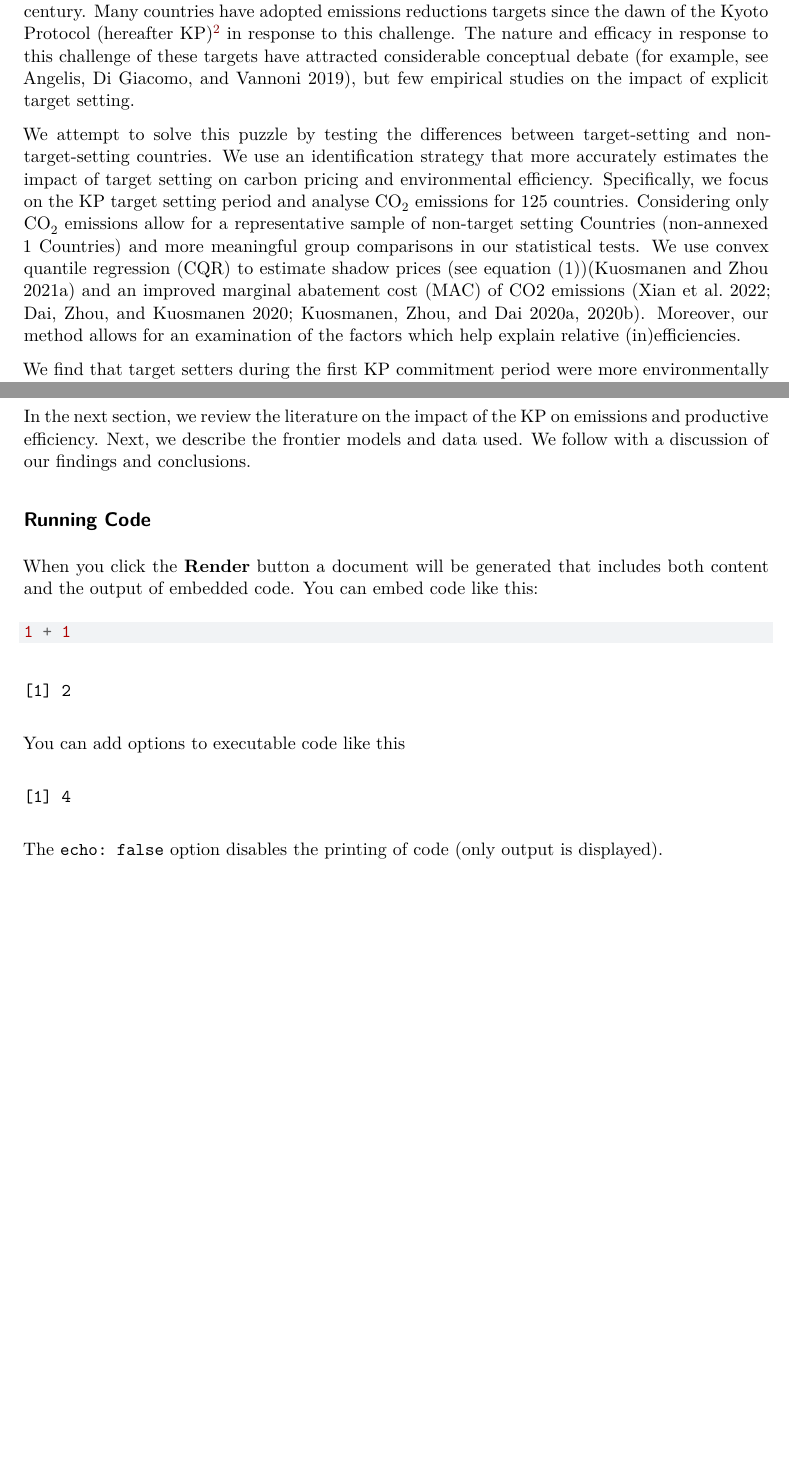
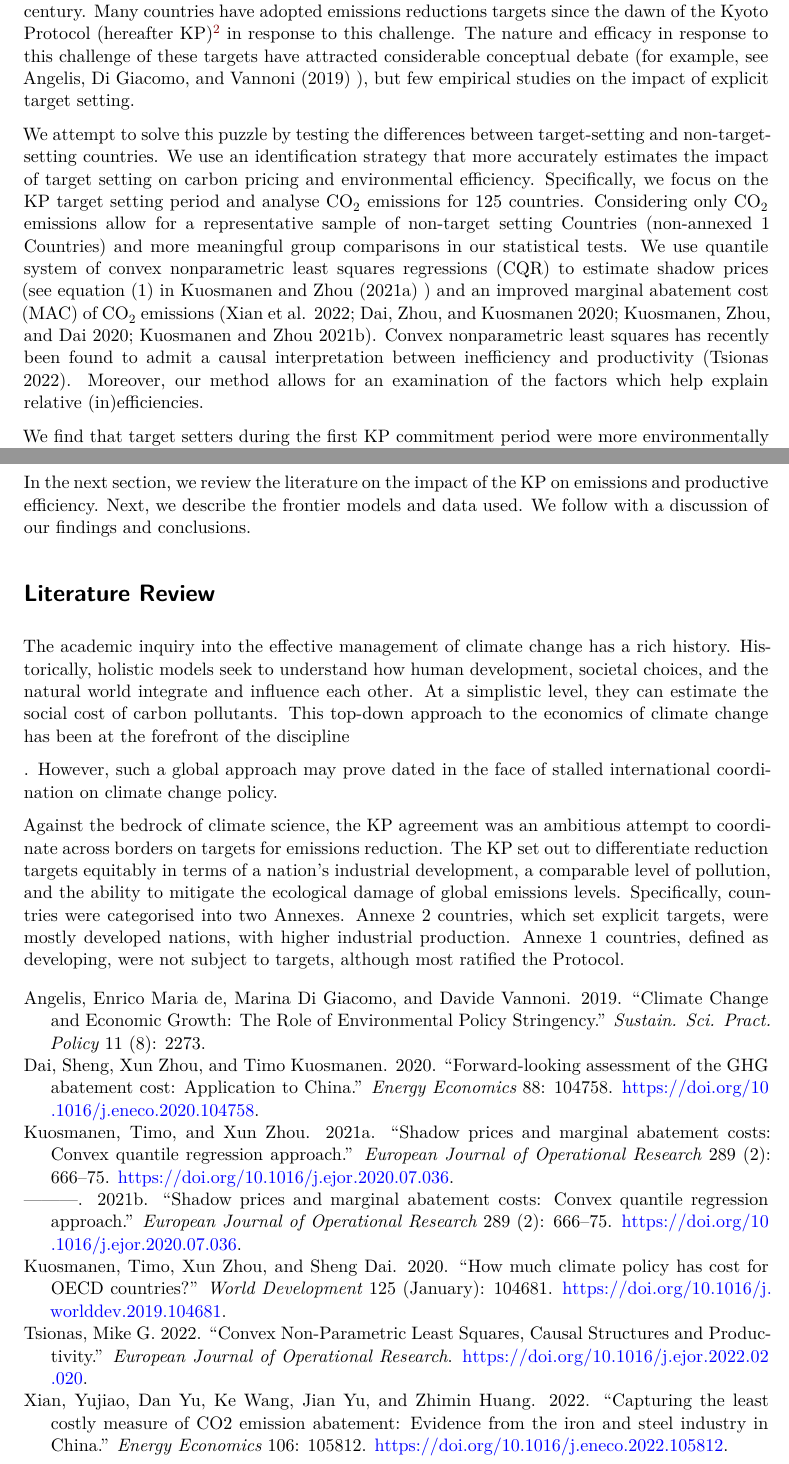
Before and after one commit to barryquinn1/lurking_in_shadows, a Quarto document (EE_R&R.qmd): two parts of pages 2 and 3 of 3, joined at a grey line, cut so that both start at the same text, the shorter picture padded with empty space. Rendered offline with R 4.5, knitr and Pandoc in place of Quarto, then LaTeX, with nearby package versions.

Commit message:
from macbook

````diff
--- a/EE_R&R.qmd
+++ b/EE_R&R.qmd
@@ -8,6 +8,7 @@ format:
   pdf:
     keep-tex: true
 editor: visual
+bibliography: references.bib
 ---
 
 ## Abstract
@@ -18,9 +19,13 @@ This paper studies the impact of CO~2~ emissions target setting. We empirically
 
 ## Introduction
 
-The World Health Organization predicts significant health risks associated with climate change. Their analysis estimates around 250,000 additional deaths per year from 2030 to 2050, assuming the status quo of current abatement practices and global economic growth^[These statistics are taken from the WHO factsheet on climate change and health <https://www.who.int/news-room/fact-sheets/detail/climate-change-and-health>]. The reduction of greenhouse emissions and the impact on climate change are existential challenges of the 21st century. Many countries have adopted emissions reductions targets since the dawn of the Kyoto Protocol (hereafter KP)^[The KP was principled on the idea of hard targets for emissions reduction for industrialised nations and the EU. These were developed in tandem with carbon trading mechanisms, the largest of which is the EU Emissions Trading System (EU-ETS). These developments brought not just matters of environmental production efficiency to the fore but also those relating to carbon price discovery.] in response to this challenge. The nature and efficacy in response to this challenge of these targets have attracted considerable conceptual debate (for example, see Angelis, Di Giacomo, and Vannoni 2019), but few empirical studies on the impact of explicit target setting.
+The World Health Organization predicts significant health risks associated with climate change. Their analysis estimates around 250,000 additional deaths per year from 2030 to 2050, assuming the status quo of current abatement practices and global economic growth[^1]. The reduction of greenhouse emissions and the impact on climate change are existential challenges of the 21st century. Many countries have adopted emissions reductions targets since the dawn of the Kyoto Protocol (hereafter KP)[^2] in response to this challenge. The nature and efficacy in response to this challenge of these targets have attracted considerable conceptual debate (for example, see @De_Angelis2019 ), but few empirical studies on the impact of explicit target setting.
 
-We attempt to solve this puzzle by testing the differences between target-setting and non-target-setting countries. We use an identification strategy that more accurately estimates the impact of target setting on carbon pricing and environmental efficiency. Specifically, we focus on the KP target setting period and analyse CO~2~ emissions for 125 countries. Considering only CO~2~ emissions allow for a representative sample of non-target setting Countries (non-annexed 1 Countries) and more meaningful group comparisons in our statistical tests. We use convex quantile regression (CQR) to estimate shadow prices (see equation (1))(Kuosmanen and Zhou 2021a) and an improved marginal abatement cost (MAC) of CO2 emissions (Xian et al. 2022; Dai, Zhou, and Kuosmanen 2020; Kuosmanen, Zhou, and Dai 2020a, 2020b). Moreover, our method allows for an examination of the factors which help explain relative (in)efficiencies.
+[^1]: These statistics are taken from the WHO factsheet on climate change and health <https://www.who.int/news-room/fact-sheets/detail/climate-change-and-health>
+
+[^2]: The KP was principled on the idea of hard targets for emissions reduction for industrialised nations and the EU. These were developed in tandem with carbon trading mechanisms, the largest of which is the EU Emissions Trading System (EU-ETS). These developments brought not just matters of environmental production efficiency to the fore but also those relating to carbon price discovery.
+
+We attempt to solve this puzzle by testing the differences between target-setting and non-target-setting countries. We use an identification strategy that more accurately estimates the impact of target setting on carbon pricing and environmental efficiency. Specifically, we focus on the KP target setting period and analyse CO~2~ emissions for 125 countries. Considering only CO~2~ emissions allow for a representative sample of non-target setting Countries (non-annexed 1 Countries) and more meaningful group comparisons in our statistical tests. We use quantile system of convex nonparametric least squares regressions (CQR) to estimate shadow prices (see equation (1) in @Kuosmanen.2021 ) and an improved marginal abatement cost (MAC) of CO~2~ emissions [@Xian.2022; @Dai.2020; @Kuosmanen.2020; @Kousmanen.2021]. Convex nonparametric least squares has recently been found to admit a causal interpretation between inefficiency and productivity [@Tsionas.2022]. Moreover, our method allows for an examination of the factors which help explain relative (in)efficiencies.
 
 We find that target setters during the first KP commitment period were more environmentally inefficient than non-target setters, an unintended consequence of the regulation. We also note that countries with a higher degree of industrialisation and those with more urban populations exhibit lower environmental efficiency. Our results also assert that the marginal cost of CO2 reduction during the first KP period was an order of magnitude higher than the trading price of CO2 in the EU-ETS. This result suggests considerable price inefficiency in the emissions market.
 
@@ -28,19 +33,10 @@ Our findings have important implications for international carbon regulation. Au
 
 In the next section, we review the literature on the impact of the KP on emissions and productive efficiency. Next, we describe the frontier models and data used. We follow with a discussion of our findings and conclusions.
 
-## Running Code
+# Literature Review
 
-When you click the **Render** button a document will be generated that includes both content and the output of embedded code. You can embed code like this:
+The academic inquiry into the effective management of climate change has a rich history. Historically, holistic models seek to understand how human development, societal choices, and the natural world integrate and influence each other. At a simplistic level, they can estimate the social cost of carbon pollutants. This top-down approach to the economics of climate change has been at the forefront of the discipline
 
-```{r}
-1 + 1
-```
+. However, such a global approach may prove dated in the face of stalled international coordination on climate change policy.
 
-You can add options to executable code like this
-
-```{r}
-#| echo: false
-2 * 2
-```
-
-The `echo: false` option disables the printing of code (only output is displayed).
+Against the bedrock of climate science, the KP agreement was an ambitious attempt to coordinate across borders on targets for emissions reduction. The KP set out to differentiate reduction targets equitably in terms of a nation's industrial development, a comparable level of pollution, and the ability to mitigate the ecological damage of global emissions levels. Specifically, countries were categorised into two Annexes. Annexe 2 countries, which set explicit targets, were mostly developed nations, with higher industrial production. Annexe 1 countries, defined as developing, were not subject to targets, although most ratified the Protocol.
--- a/ReferencesForLurking.bib
+++ b/references.bib
@@ -1,3 +1,14 @@
+@article{Tsionas.2022,
+year = {2022},
+title = {{Convex Non-Parametric Least Squares, Causal Structures and Productivity}},
+author = {Tsionas, Mike G.},
+journal = {European Journal of Operational Research},
+issn = {0377-2217},
+doi = {10.1016/j.ejor.2022.02.020},
+abstract = {{In this paper we consider Convex Nonparametric Least Squares (CNLS) when productivity is introduced. In modern treatments of production function estimation, the issue has gained great importance as when productivity shocks are known to the producers, input choices are endogenous and estimators of production function parameters become inconsistent. As CNLS has excellent properties in terms of approximating arbitrary monotone concave functions, we use it, along with flexible formulations of productivity, to estimate inefficiency and productivity growth in Chilean manufacturing plants. Inefficiency and productivity dynamics are explored in some detail along with marginal effects of contextual variables on productivity growth, inputs, and output. Additionally, we examine the causal structure between inefficiency and productivity as well as model validity based on a causal deconfounding approach. Unlike the Cobb-Douglas and translog production functions, the CNLS system is found to admit a causal interpretation.}},
+keywords = {}
+}
+
 @article{stiglitz2017report,
   title={Report of the high-level commission on carbon prices},
   author={Stiglitz, Joseph E and Stern, Nicholas and Duan, Maosheng and Edenhofer, Ottmar and Giraud, Ga{\"e}l and Heal, Geoffrey M and La Rovere, Emilio L{\`e}bre and Morris, Adele and Moyer, Elisabeth and Pangestu, Mari and others},
````
Also changed, not shown: 1 other file.
